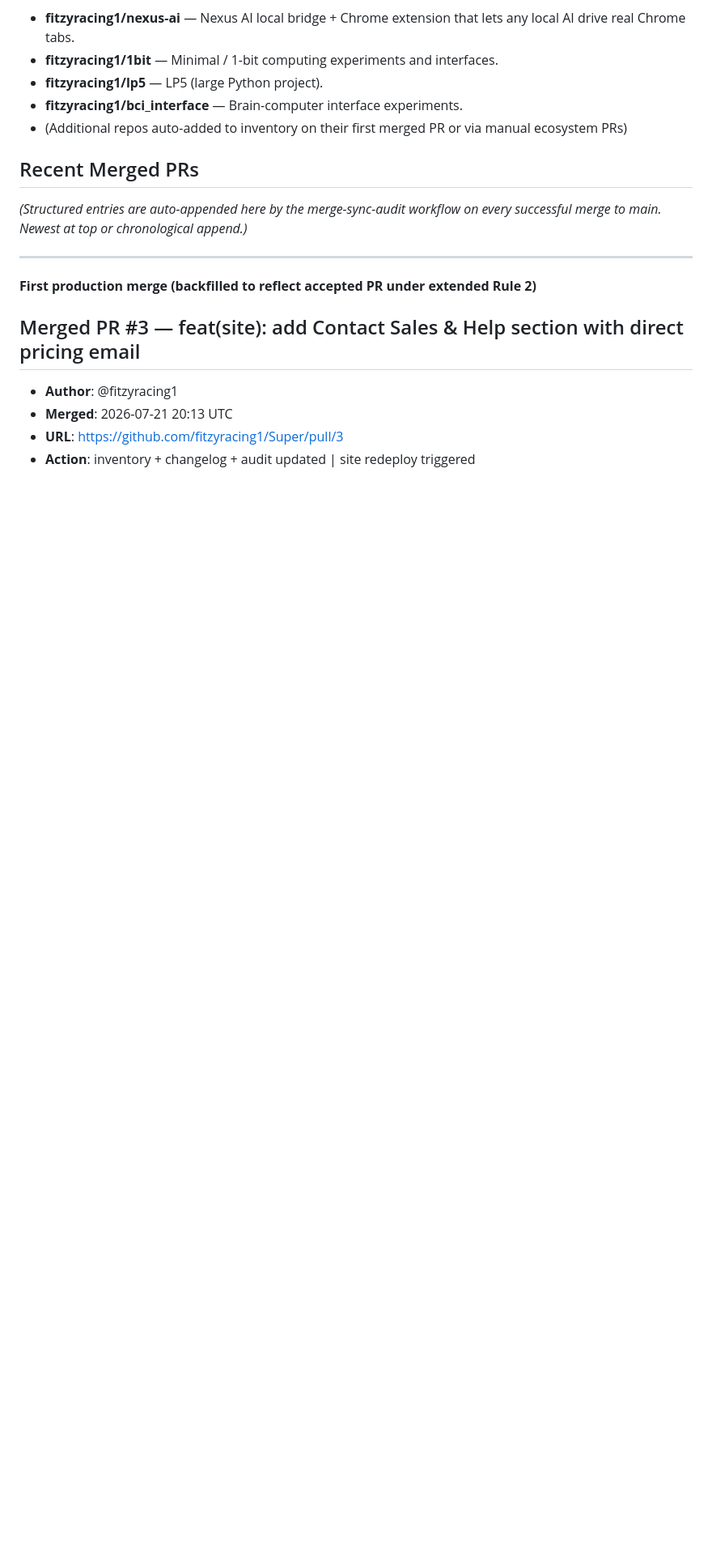
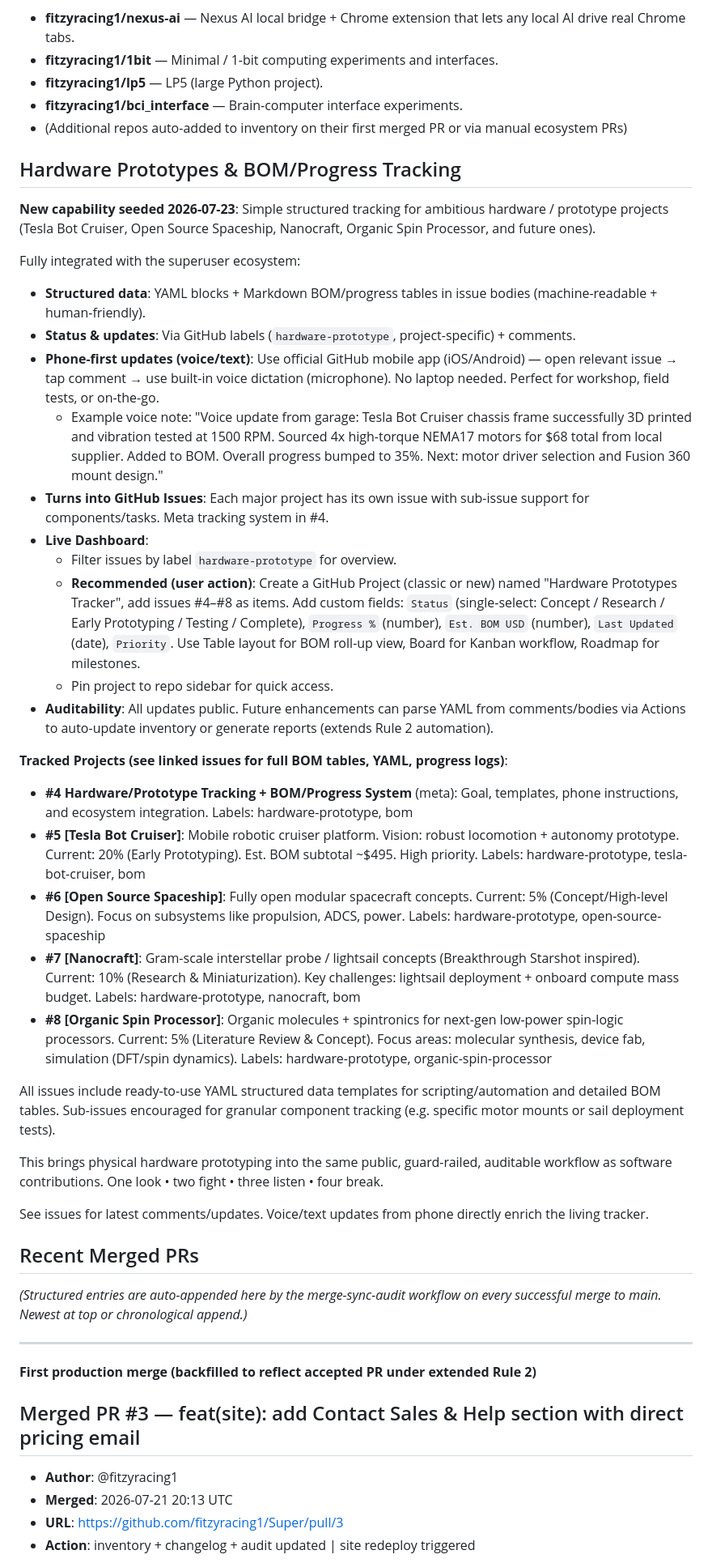
Before and after one commit to fitzyracing1/Super, a Markdown page: projects-inventory.md, the part around the change. Shown at 81% size. GitHub-like rendering; blank space fills up the shorter version.

Commit message:
docs(inventory): add Hardware Prototypes & BOM/Progress Tracking section with phone update guide and issue references [skip ci]

```diff
--- a/projects-inventory.md
+++ b/projects-inventory.md
@@ -37,6 +37,36 @@ Every time a PR is accepted and merged to `main` in any participating repo, this
 - **fitzyracing1/bci_interface** — Brain-computer interface experiments.
 - (Additional repos auto-added to inventory on their first merged PR or via manual ecosystem PRs)
 
+## Hardware Prototypes & BOM/Progress Tracking
+
+**New capability seeded 2026-07-23**: Simple structured tracking for ambitious hardware / prototype projects (Tesla Bot Cruiser, Open Source Spaceship, Nanocraft, Organic Spin Processor, and future ones).
+
+Fully integrated with the superuser ecosystem:
+- **Structured data**: YAML blocks + Markdown BOM/progress tables in issue bodies (machine-readable + human-friendly).
+- **Status & updates**: Via GitHub labels (`hardware-prototype`, project-specific) + comments.
+- **Phone-first updates (voice/text)**: Use official GitHub mobile app (iOS/Android) — open relevant issue → tap comment → use built-in voice dictation (microphone). No laptop needed. Perfect for workshop, field tests, or on-the-go.
+  - Example voice note: "Voice update from garage: Tesla Bot Cruiser chassis frame successfully 3D printed and vibration tested at 1500 RPM. Sourced 4x high-torque NEMA17 motors for $68 total from local supplier. Added to BOM. Overall progress bumped to 35%. Next: motor driver selection and Fusion 360 mount design."
+- **Turns into GitHub Issues**: Each major project has its own issue with sub-issue support for components/tasks. Meta tracking system in #4.
+- **Live Dashboard**:
+  - Filter issues by label `hardware-prototype` for overview.
+  - **Recommended (user action)**: Create a GitHub Project (classic or new) named "Hardware Prototypes Tracker", add issues #4–#8 as items. Add custom fields: `Status` (single-select: Concept / Research / Early Prototyping / Testing / Complete), `Progress %` (number), `Est. BOM USD` (number), `Last Updated` (date), `Priority`. Use Table layout for BOM roll-up view, Board for Kanban workflow, Roadmap for milestones.
+  - Pin project to repo sidebar for quick access.
+- **Auditability**: All updates public. Future enhancements can parse YAML from comments/bodies via Actions to auto-update inventory or generate reports (extends Rule 2 automation).
+
+**Tracked Projects (see linked issues for full BOM tables, YAML, progress logs)**:
+
+- **#4 Hardware/Prototype Tracking + BOM/Progress System** (meta): Goal, templates, phone instructions, and ecosystem integration. Labels: hardware-prototype, bom
+- **#5 [Tesla Bot Cruiser]**: Mobile robotic cruiser platform. Vision: robust locomotion + autonomy prototype. Current: 20% (Early Prototyping). Est. BOM subtotal ~$495. High priority. Labels: hardware-prototype, tesla-bot-cruiser, bom
+- **#6 [Open Source Spaceship]**: Fully open modular spacecraft concepts. Current: 5% (Concept/High-level Design). Focus on subsystems like propulsion, ADCS, power. Labels: hardware-prototype, open-source-spaceship
+- **#7 [Nanocraft]**: Gram-scale interstellar probe / lightsail concepts (Breakthrough Starshot inspired). Current: 10% (Research & Miniaturization). Key challenges: lightsail deployment + onboard compute mass budget. Labels: hardware-prototype, nanocraft, bom
+- **#8 [Organic Spin Processor]**: Organic molecules + spintronics for next-gen low-power spin-logic processors. Current: 5% (Literature Review & Concept). Focus areas: molecular synthesis, device fab, simulation (DFT/spin dynamics). Labels: hardware-prototype, organic-spin-processor
+
+All issues include ready-to-use YAML structured data templates for scripting/automation and detailed BOM tables. Sub-issues encouraged for granular component tracking (e.g. specific motor mounts or sail deployment tests).
+
+This brings physical hardware prototyping into the same public, guard-railed, auditable workflow as software contributions. One look • two fight • three listen • four break.
+
+See issues for latest comments/updates. Voice/text updates from phone directly enrich the living tracker.
+
 ## Recent Merged PRs
 
 *(Structured entries are auto-appended here by the merge-sync-audit workflow on every successful merge to main. Newest at top or chronological append.)*
```
